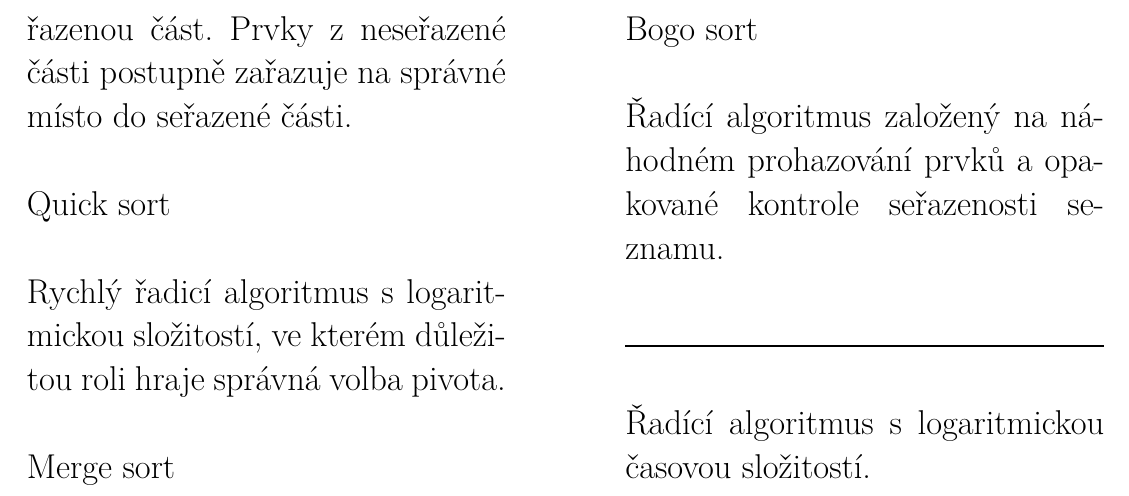
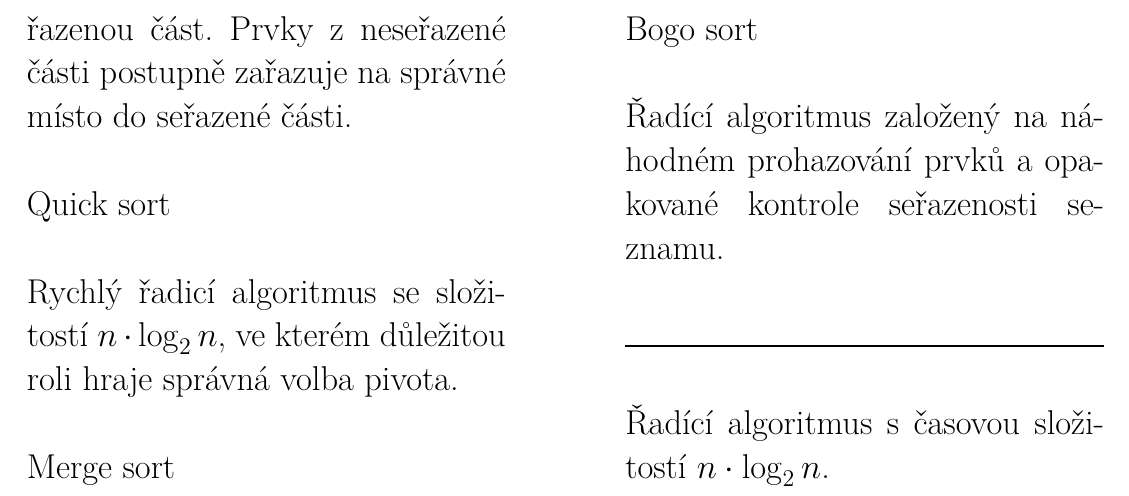
Before and after one commit to horacekj/ib111-deleni, a LaTeX document (sorts/sorts.tex): part of the page, cut so that both start at the same text. Compiled offline with pdfLaTeX.

Commit message:
Sorts: fixups.

```diff
--- a/sorts/sorts.tex
+++ b/sorts/sorts.tex
@@ -33,8 +33,8 @@ zařazuje na správné místo do seřazené části.\\
 
 Quick sort\\
 
-Rychlý řadicí algoritmus s~logaritmickou složitostí, ve kterém důležitou roli
-hraje správná volba pivota.\\
+Rychlý řadicí algoritmus se složitostí $n \cdot \log_2{n}$, ve kterém důležitou
+roli hraje správná volba pivota.\\
 
 Merge sort\\
 
@@ -56,7 +56,7 @@ seřazenosti seznamu.\\
 
 \rule{\linewidth}{1pt}\\
 
-Řadící algoritmus s~logaritmickou časovou složitostí.
+Řadící algoritmus s~časovou složitostí $n \cdot \log_2{n}$.
 
 \end{multicols}
 
```
